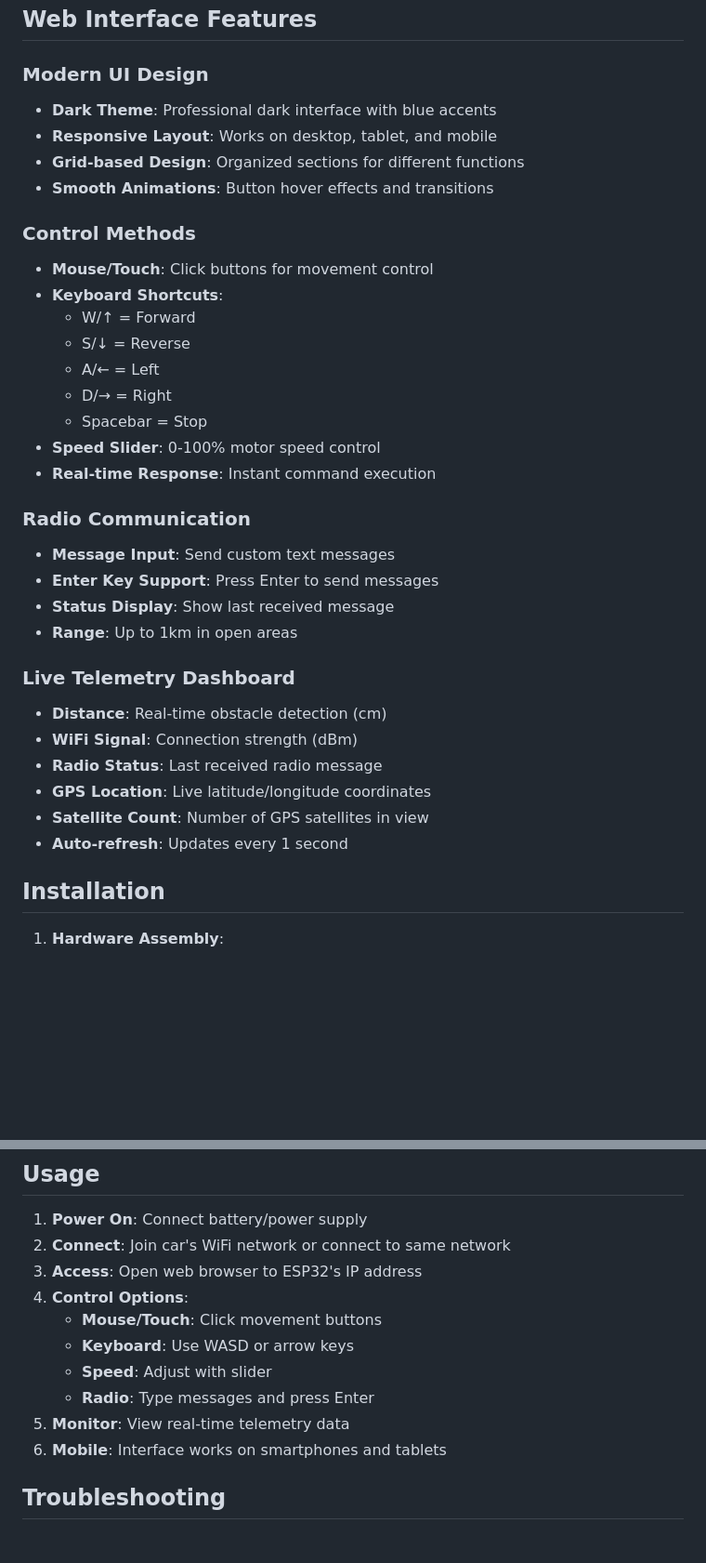
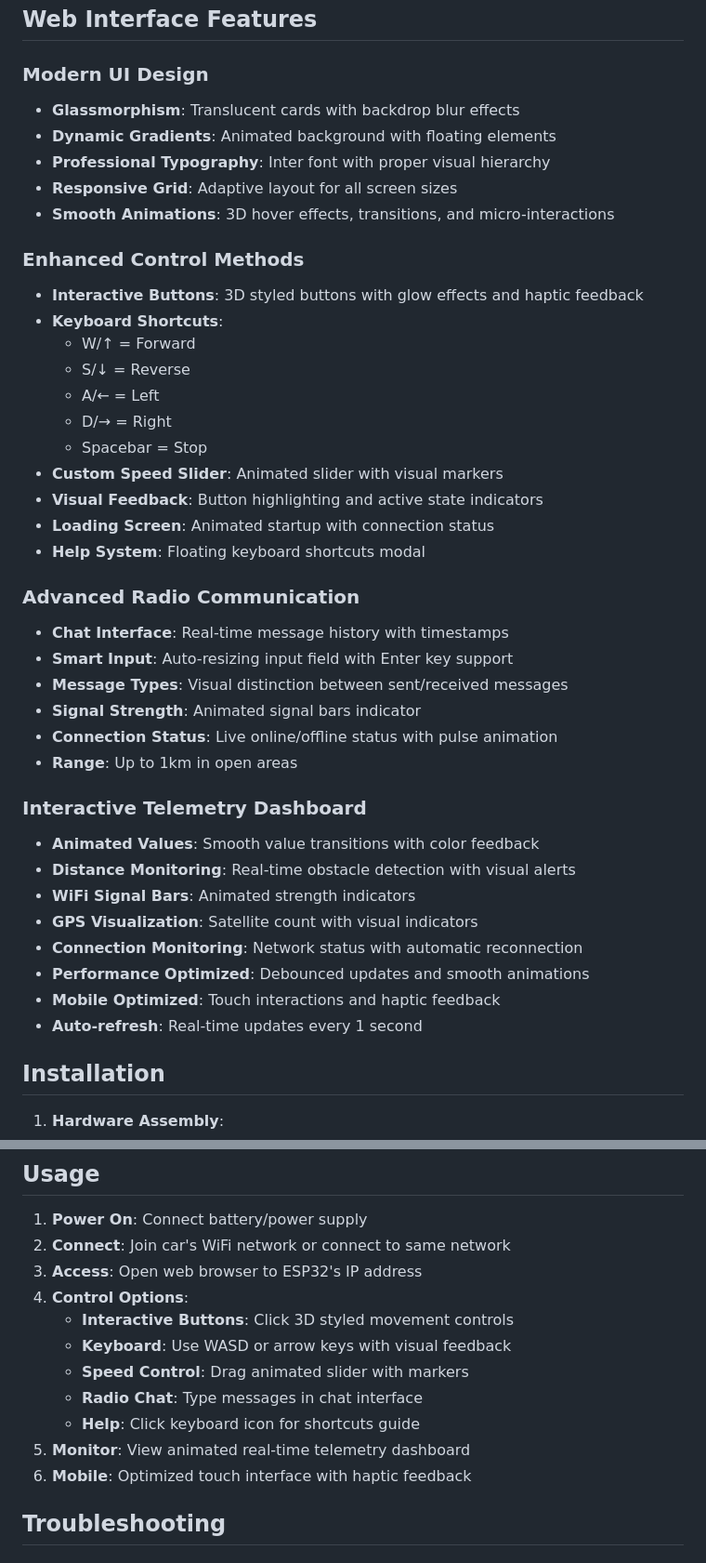
Before and after one commit to DSGuy02/ESP32-Smart-Car-TUS-Project, a Markdown page: README.md, 2 parts joined by grey strips. Shown: that part at 93% size. GitHub-like rendering; blank space fills up the shorter version.

Commit message:
updated readme talking about the new ui

```diff
--- a/README.md
+++ b/README.md
@@ -274,35 +274,42 @@ Movement Types:
 ## Web Interface Features
 
 ### Modern UI Design
-- **Dark Theme**: Professional dark interface with blue accents
-- **Responsive Layout**: Works on desktop, tablet, and mobile
-- **Grid-based Design**: Organized sections for different functions
-- **Smooth Animations**: Button hover effects and transitions
+- **Glassmorphism**: Translucent cards with backdrop blur effects
+- **Dynamic Gradients**: Animated background with floating elements
+- **Professional Typography**: Inter font with proper visual hierarchy
+- **Responsive Grid**: Adaptive layout for all screen sizes
+- **Smooth Animations**: 3D hover effects, transitions, and micro-interactions
 
-### Control Methods
-- **Mouse/Touch**: Click buttons for movement control
+### Enhanced Control Methods
+- **Interactive Buttons**: 3D styled buttons with glow effects and haptic feedback
 - **Keyboard Shortcuts**:
   - W/↑ = Forward
   - S/↓ = Reverse
   - A/← = Left
   - D/→ = Right
   - Spacebar = Stop
-- **Speed Slider**: 0-100% motor speed control
-- **Real-time Response**: Instant command execution
+- **Custom Speed Slider**: Animated slider with visual markers
+- **Visual Feedback**: Button highlighting and active state indicators
+- **Loading Screen**: Animated startup with connection status
+- **Help System**: Floating keyboard shortcuts modal
 
-### Radio Communication
-- **Message Input**: Send custom text messages
-- **Enter Key Support**: Press Enter to send messages
-- **Status Display**: Show last received message
+### Advanced Radio Communication
+- **Chat Interface**: Real-time message history with timestamps
+- **Smart Input**: Auto-resizing input field with Enter key support
+- **Message Types**: Visual distinction between sent/received messages
+- **Signal Strength**: Animated signal bars indicator
+- **Connection Status**: Live online/offline status with pulse animation
 - **Range**: Up to 1km in open areas
 
-### Live Telemetry Dashboard
-- **Distance**: Real-time obstacle detection (cm)
-- **WiFi Signal**: Connection strength (dBm)
-- **Radio Status**: Last received radio message
-- **GPS Location**: Live latitude/longitude coordinates
-- **Satellite Count**: Number of GPS satellites in view
-- **Auto-refresh**: Updates every 1 second
+### Interactive Telemetry Dashboard
+- **Animated Values**: Smooth value transitions with color feedback
+- **Distance Monitoring**: Real-time obstacle detection with visual alerts
+- **WiFi Signal Bars**: Animated strength indicators
+- **GPS Visualization**: Satellite count with visual indicators
+- **Connection Monitoring**: Network status with automatic reconnection
+- **Performance Optimized**: Debounced updates and smooth animations
+- **Mobile Optimized**: Touch interactions and haptic feedback
+- **Auto-refresh**: Real-time updates every 1 second
 
 ## Installation
 
@@ -349,12 +356,13 @@ Movement Types:
 2. **Connect**: Join car's WiFi network or connect to same network
 3. **Access**: Open web browser to ESP32's IP address
 4. **Control Options**:
-   - **Mouse/Touch**: Click movement buttons
-   - **Keyboard**: Use WASD or arrow keys
-   - **Speed**: Adjust with slider
-   - **Radio**: Type messages and press Enter
-5. **Monitor**: View real-time telemetry data
-6. **Mobile**: Interface works on smartphones and tablets
+   - **Interactive Buttons**: Click 3D styled movement controls
+   - **Keyboard**: Use WASD or arrow keys with visual feedback
+   - **Speed Control**: Drag animated slider with markers
+   - **Radio Chat**: Type messages in chat interface
+   - **Help**: Click keyboard icon for shortcuts guide
+5. **Monitor**: View animated real-time telemetry dashboard
+6. **Mobile**: Optimized touch interface with haptic feedback
 
 ## Troubleshooting
 
```
Also changed, not shown: other parts of README.md (+4 -2 lines).
